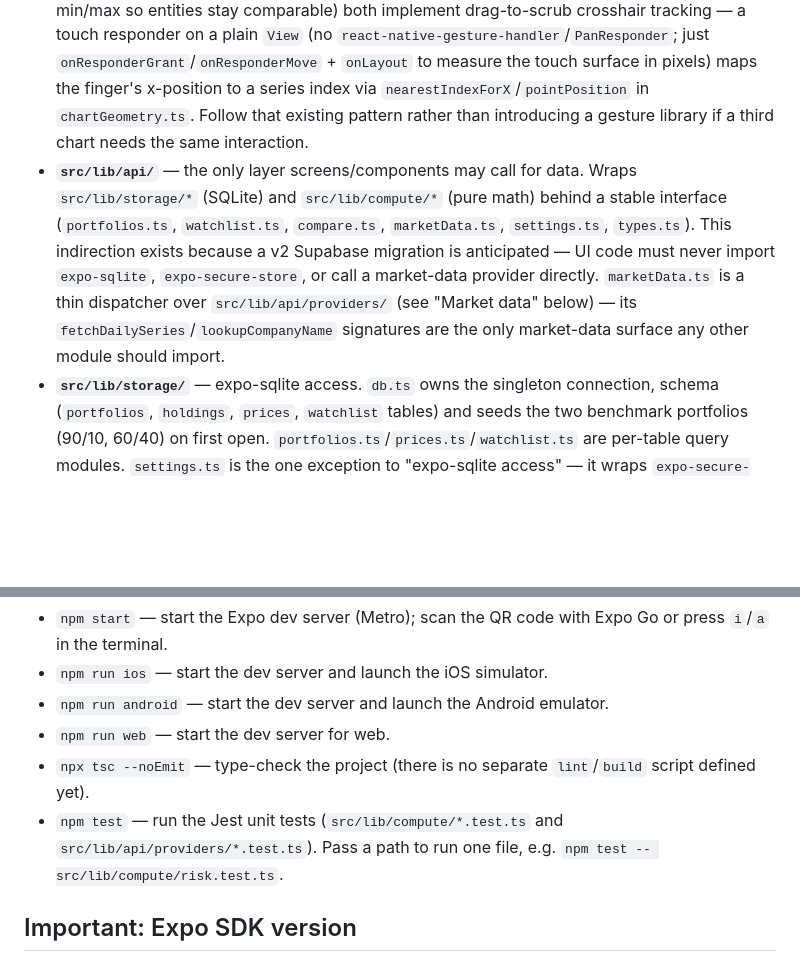
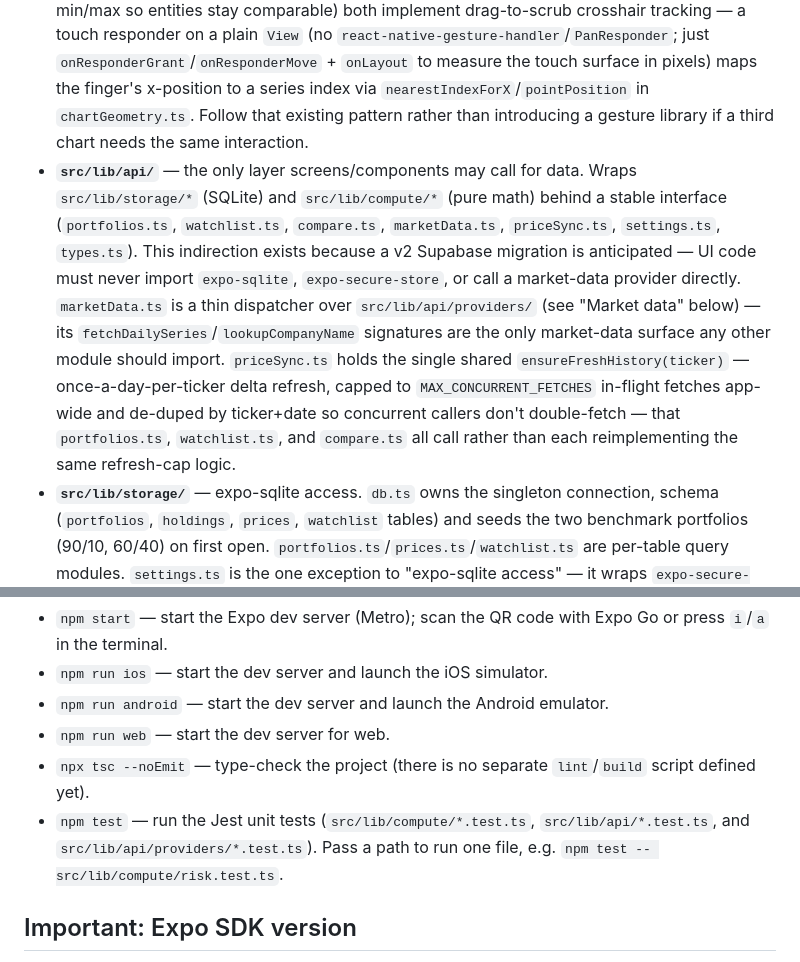
Before and after one commit to ayush2991/fiducia, a Markdown page: CLAUDE.md, 2 parts joined by grey strips. Drawn GitHub-style; blank space fills up the shorter version.

Commit message:
docs: update CLAUDE.md to clarify API layer and testing instructions

```diff
--- a/CLAUDE.md
+++ b/CLAUDE.md
@@ -13,7 +13,7 @@ Strict layering, enforced by convention rather than tooling — don't skip a lay
 - **`src/app/`** — expo-router file-based routes only. Each route file is a thin wrapper that renders the matching component from `src/screens/`; it holds no logic of its own (see `src/app/(tabs)/index.tsx`). `src/app/_layout.tsx` sets up the root `Stack` (tabs + modal routes for `add-portfolio`/`add-ticker`) and the app-wide `QueryClient`.
 - **`src/screens/`** — one directory per screen (`overview`, `compare`, `watchlist`, `account`, `add-portfolio`, `add-ticker`), each with an `index.tsx`. This is where actual UI composition and screen-level state live.
 - **`src/components/`** — shared presentational components (`tab-bar`, `period-pills`, `performance-chart`, `compare-chart`, `watchlist-row`, `empty-state`, `icons`). `performance-chart.tsx` (single-entity, own min/max scale) and `compare-chart.tsx` (multi-line overlay, all lines share one min/max so entities stay comparable) both implement drag-to-scrub crosshair tracking — a touch responder on a plain `View` (no `react-native-gesture-handler`/`PanResponder`; just `onResponderGrant`/`onResponderMove` + `onLayout` to measure the touch surface in pixels) maps the finger's x-position to a series index via `nearestIndexForX`/`pointPosition` in `chartGeometry.ts`. Follow that existing pattern rather than introducing a gesture library if a third chart needs the same interaction.
-- **`src/lib/api/`** — the only layer screens/components may call for data. Wraps `src/lib/storage/*` (SQLite) and `src/lib/compute/*` (pure math) behind a stable interface (`portfolios.ts`, `watchlist.ts`, `compare.ts`, `marketData.ts`, `settings.ts`, `types.ts`). This indirection exists because a v2 Supabase migration is anticipated — UI code must never import `expo-sqlite`, `expo-secure-store`, or call a market-data provider directly. `marketData.ts` is a thin dispatcher over `src/lib/api/providers/` (see "Market data" below) — its `fetchDailySeries`/`lookupCompanyName` signatures are the only market-data surface any other module should import.
+- **`src/lib/api/`** — the only layer screens/components may call for data. Wraps `src/lib/storage/*` (SQLite) and `src/lib/compute/*` (pure math) behind a stable interface (`portfolios.ts`, `watchlist.ts`, `compare.ts`, `marketData.ts`, `priceSync.ts`, `settings.ts`, `types.ts`). This indirection exists because a v2 Supabase migration is anticipated — UI code must never import `expo-sqlite`, `expo-secure-store`, or call a market-data provider directly. `marketData.ts` is a thin dispatcher over `src/lib/api/providers/` (see "Market data" below) — its `fetchDailySeries`/`lookupCompanyName` signatures are the only market-data surface any other module should import. `priceSync.ts` holds the single shared `ensureFreshHistory(ticker)` — once-a-day-per-ticker delta refresh, capped to `MAX_CONCURRENT_FETCHES` in-flight fetches app-wide and de-duped by ticker+date so concurrent callers don't double-fetch — that `portfolios.ts`, `watchlist.ts`, and `compare.ts` all call rather than each reimplementing the same refresh-cap logic.
 - **`src/lib/storage/`** — expo-sqlite access. `db.ts` owns the singleton connection, schema (`portfolios`, `holdings`, `prices`, `watchlist` tables) and seeds the two benchmark portfolios (90/10, 60/40) on first open. `portfolios.ts`/`prices.ts`/`watchlist.ts` are per-table query modules. `settings.ts` is the one exception to "expo-sqlite access" — it wraps `expo-secure-store` instead, since the active market-data provider and its API key are credentials, not app data; it redeclares its own local `ProviderId` type rather than importing from `src/lib/api` (storage must never depend on api — see the `PricePoint` type, which is redeclared the same way across `compute`/`storage`/`api` rather than cross-imported).
 - **`src/lib/compute/`** — pure, unit-tested functions for return/volatility/max-drawdown/Sharpe (`returns.ts`, `risk.ts`), alpha/beta/correlation (`regression.ts`), static-weight portfolio backtesting that combines per-ticker price series into one weighted value series (`backtest.ts`), and chart point layout/scrub-position math (`chartGeometry.ts`). No I/O; computed in-memory on demand from the raw price cache — there is no precomputed stats cache.
 - **`src/theme/`** — theming layer. `tokens.ts` defines the `Theme` shape (`ColorTokens` + `TypographyTokens`, the latter currently just font-weight aliases); `themes/<name>.ts` implements one theme against that shape (`themes/nocturne.ts` is today's — and only — palette, extracted from the mock); `themes/index.ts` registers all themes in a `themes` map plus the `defaultThemeName`. `ThemeProvider.tsx` holds the active theme in React state and exposes it via the `useTheme()` hook (`const { colors } = useTheme()`), so switching or adding a theme never means touching component files — only `themes/`. Components must call `useTheme()` and build their `StyleSheet` from a `createStyles(colors)` function memoized with `useMemo(() => createStyles(colors), [colors])` — never a module-level `StyleSheet.create` referencing colors directly, since that would bake the theme in at first import instead of re-evaluating on switch. Per-component `fontSize`/`letterSpacing` values stay as local literals rather than shared tokens, since they're tuned pixel-for-pixel against the mock (see "Matching the mock exactly" below) — only `fontWeight` is centralized, since '500'/'600' are used identically everywhere. A few decorative one-off hex colors survive in chart internals (grid lines, tooltip text) that predate this refactor and aren't yet pulled from `ColorTokens` — fine for a single dark theme, but audit them before adding a second (e.g. light) theme.
@@ -35,7 +35,7 @@ Key behavioral decisions:
 - `npm run android` — start the dev server and launch the Android emulator.
 - `npm run web` — start the dev server for web.
 - `npx tsc --noEmit` — type-check the project (there is no separate `lint`/`build` script defined yet).
-- `npm test` — run the Jest unit tests (`src/lib/compute/*.test.ts` and `src/lib/api/providers/*.test.ts`). Pass a path to run one file, e.g. `npm test -- src/lib/compute/risk.test.ts`.
+- `npm test` — run the Jest unit tests (`src/lib/compute/*.test.ts`, `src/lib/api/*.test.ts`, and `src/lib/api/providers/*.test.ts`). Pass a path to run one file, e.g. `npm test -- src/lib/compute/risk.test.ts`.
 
 ## Important: Expo SDK version
 
```
Also changed, not shown: other parts of CLAUDE.md (+1 -1 lines).
